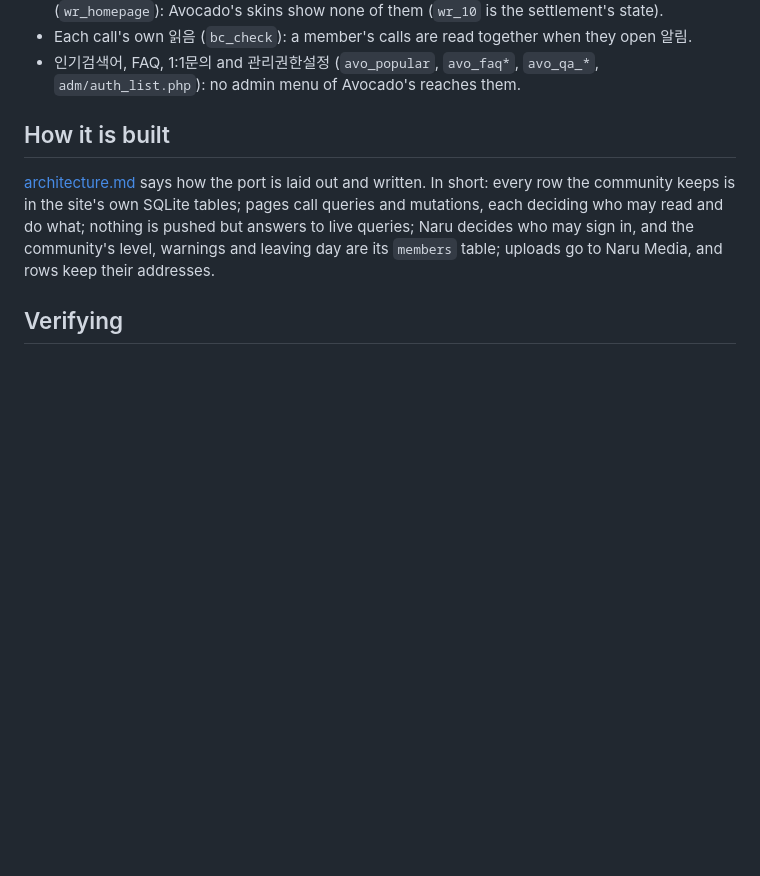
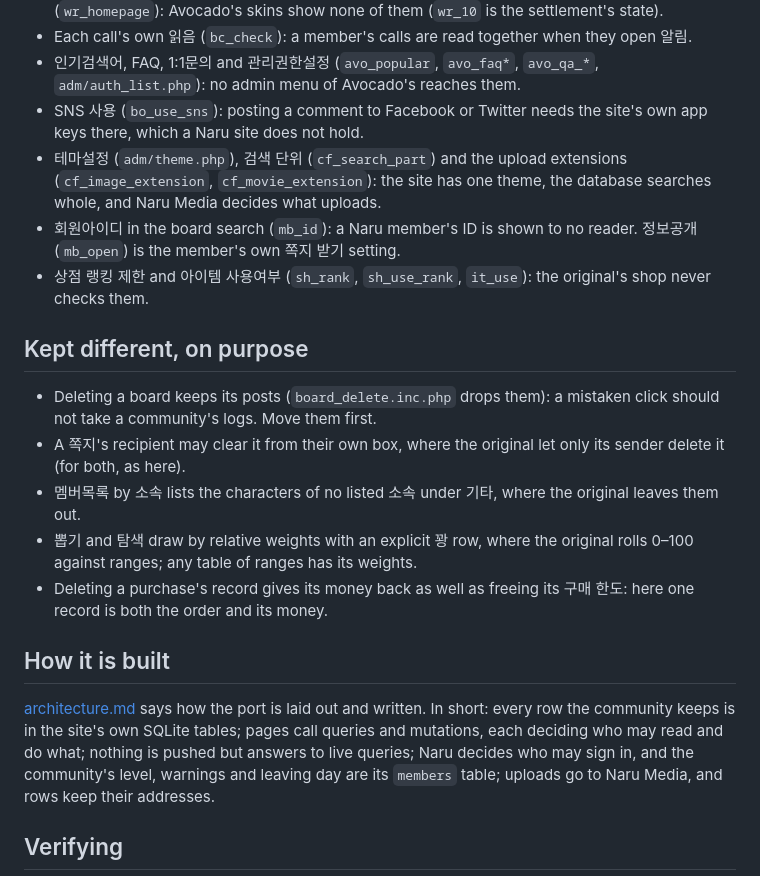
Before and after one commit to naru-pub/neo-avocado, a Markdown page: docs/porting.md, the part around the change. Drawn GitHub-style; blank space fills up the shorter version.

Commit message:
Say what of the original stays out, and what differs on purpose
Co-Authored-By: Claude Opus 5.5 <noreply@anthropic.com>

```diff
--- a/docs/porting.md
+++ b/docs/porting.md
@@ -63,6 +63,28 @@ server kept.
   they open 알림.
 - 인기검색어, FAQ, 1:1문의 and 관리권한설정 (`avo_popular`, `avo_faq*`,
   `avo_qa_*`, `adm/auth_list.php`): no admin menu of Avocado's reaches them.
+- SNS 사용 (`bo_use_sns`): posting a comment to Facebook or Twitter needs
+  the site's own app keys there, which a Naru site does not hold.
+- 테마설정 (`adm/theme.php`), 검색 단위 (`cf_search_part`) and the upload
+  extensions (`cf_image_extension`, `cf_movie_extension`): the site has one
+  theme, the database searches whole, and Naru Media decides what uploads.
+- 회원아이디 in the board search (`mb_id`): a Naru member's ID is shown to no
+  reader. 정보공개 (`mb_open`) is the member's own 쪽지 받기 setting.
+- 상점 랭킹 제한 and 아이템 사용여부 (`sh_rank`, `sh_use_rank`, `it_use`): the
+  original's shop never checks them.
+
+## Kept different, on purpose
+
+- Deleting a board keeps its posts (`board_delete.inc.php` drops them): a
+  mistaken click should not take a community's logs. Move them first.
+- A 쪽지's recipient may clear it from their own box, where the original
+  let only its sender delete it (for both, as here).
+- 멤버목록 by 소속 lists the characters of no listed 소속 under 기타, where
+  the original leaves them out.
+- 뽑기 and 탐색 draw by relative weights with an explicit 꽝 row, where the
+  original rolls 0–100 against ranges; any table of ranges has its weights.
+- Deleting a purchase's record gives its money back as well as freeing its
+  구매 한도: here one record is both the order and its money.
 
 ## How it is built
 
```
